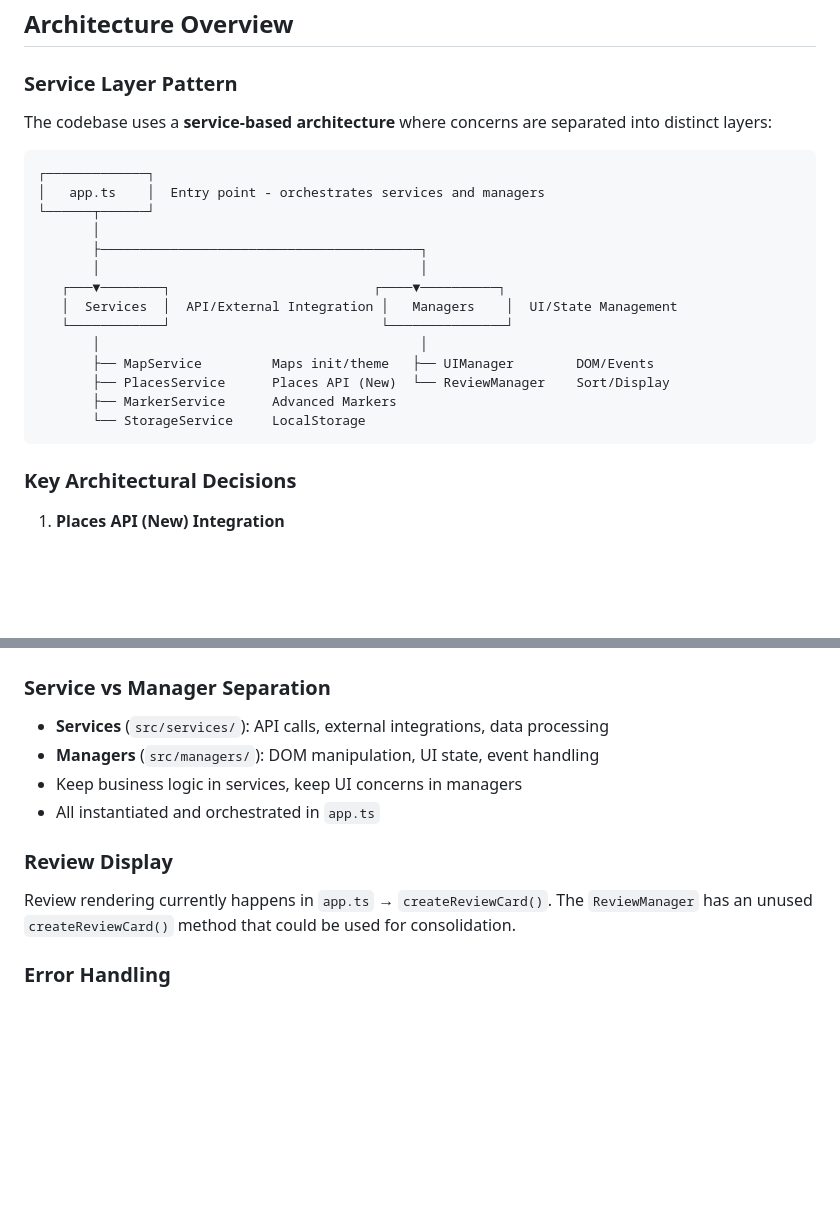
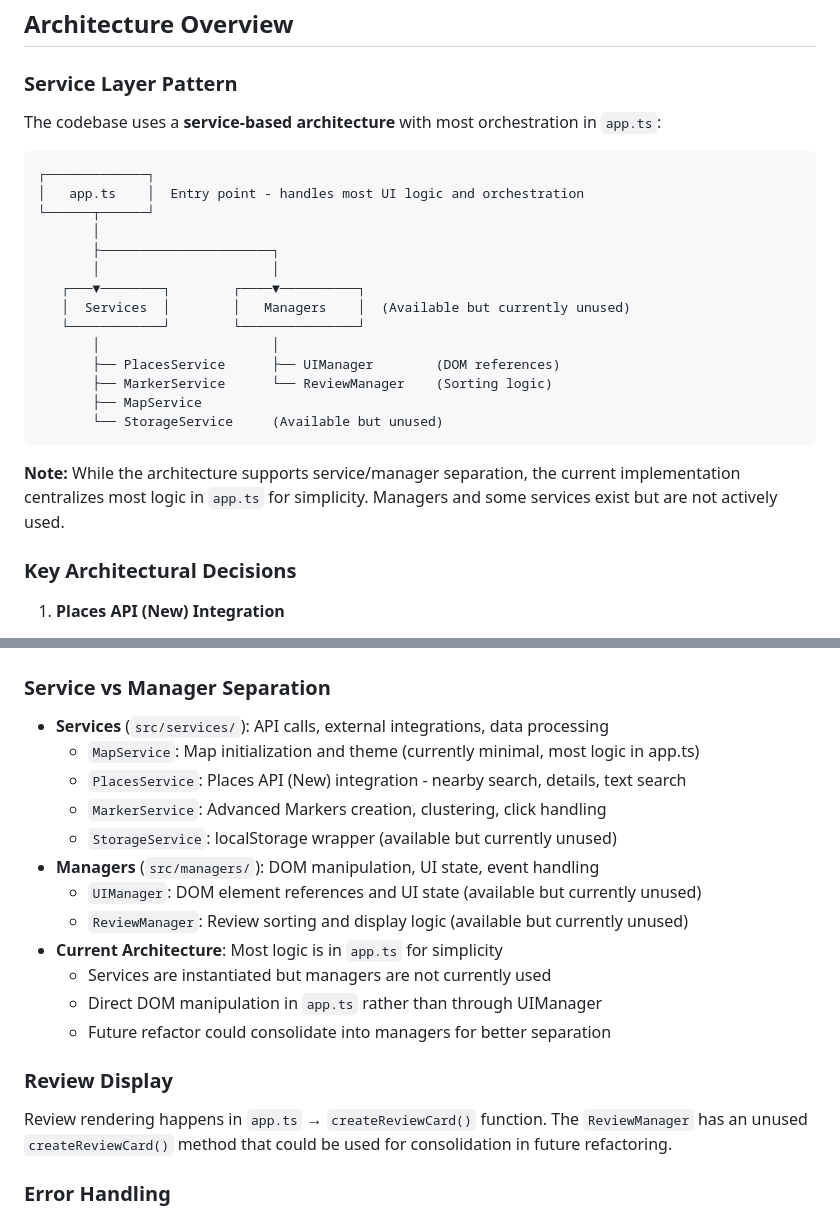
Before and after one commit to kwrkb/map-reviews-timeline, a Markdown page: CLAUDE.md, 2 parts joined by grey strips. Rendered like a GitHub page; blank space fills up the shorter version.

Commit message:
docs: CLAUDE.mdの実装状況を正確に反映
- サービス/マネージャーの実際の使用状況を明記
- app.tsに集中したアーキテクチャを正確に記述
- 使用されていないコンポーネント（StorageService、UIManager等）を明示
- 将来のリファクタリングの可能性に言及

🤖 Generated with [Claude Code](https://claude.com/claude-code)

Co-Authored-By: Claude <noreply@anthropic.com>

````diff
--- a/CLAUDE.md
+++ b/CLAUDE.md
@@ -65,24 +65,26 @@ export VITE_GOOGLE_MAPS_API_KEY="your_key"
 
 ### Service Layer Pattern
 
-The codebase uses a **service-based architecture** where concerns are separated into distinct layers:
+The codebase uses a **service-based architecture** with most orchestration in `app.ts`:
 
 ```
 ┌─────────────┐
-│   app.ts    │  Entry point - orchestrates services and managers
+│   app.ts    │  Entry point - handles most UI logic and orchestration
 └──────┬──────┘
        │
-       ├─────────────────────────────────────────┐
-       │                                         │
-   ┌───▼────────┐                          ┌────▼──────────┐
-   │  Services  │  API/External Integration │   Managers    │  UI/State Management
-   └────────────┘                           └───────────────┘
-       │                                         │
-       ├── MapService         Maps init/theme   ├── UIManager        DOM/Events
-       ├── PlacesService      Places API (New)  └── ReviewManager    Sort/Display
-       ├── MarkerService      Advanced Markers
-       └── StorageService     LocalStorage
+       ├──────────────────────┐
+       │                      │
+   ┌───▼────────┐        ┌────▼──────────┐
+   │  Services  │        │   Managers    │  (Available but currently unused)
+   └────────────┘        └───────────────┘
+       │                      │
+       ├── PlacesService      ├── UIManager        (DOM references)
+       ├── MarkerService      └── ReviewManager    (Sorting logic)
+       ├── MapService
+       └── StorageService     (Available but unused)
 ```
+
+**Note:** While the architecture supports service/manager separation, the current implementation centralizes most logic in `app.ts` for simplicity. Managers and some services exist but are not actively used.
 
 ### Key Architectural Decisions
 
@@ -257,13 +259,21 @@ If HMR isn't working in WSL2, these settings should fix it.
 ### Service vs Manager Separation
 
 - **Services** (`src/services/`): API calls, external integrations, data processing
+  - `MapService`: Map initialization and theme (currently minimal, most logic in app.ts)
+  - `PlacesService`: Places API (New) integration - nearby search, details, text search
+  - `MarkerService`: Advanced Markers creation, clustering, click handling
+  - `StorageService`: localStorage wrapper (available but currently unused)
 - **Managers** (`src/managers/`): DOM manipulation, UI state, event handling
-- Keep business logic in services, keep UI concerns in managers
-- All instantiated and orchestrated in `app.ts`
+  - `UIManager`: DOM element references and UI state (available but currently unused)
+  - `ReviewManager`: Review sorting and display logic (available but currently unused)
+- **Current Architecture**: Most logic is in `app.ts` for simplicity
+  - Services are instantiated but managers are not currently used
+  - Direct DOM manipulation in `app.ts` rather than through UIManager
+  - Future refactor could consolidate into managers for better separation
 
 ### Review Display
 
-Review rendering currently happens in `app.ts` → `createReviewCard()`. The `ReviewManager` has an unused `createReviewCard()` method that could be used for consolidation.
+Review rendering happens in `app.ts` → `createReviewCard()` function. The `ReviewManager` has an unused `createReviewCard()` method that could be used for consolidation in future refactoring.
 
 ### Error Handling
 
````
